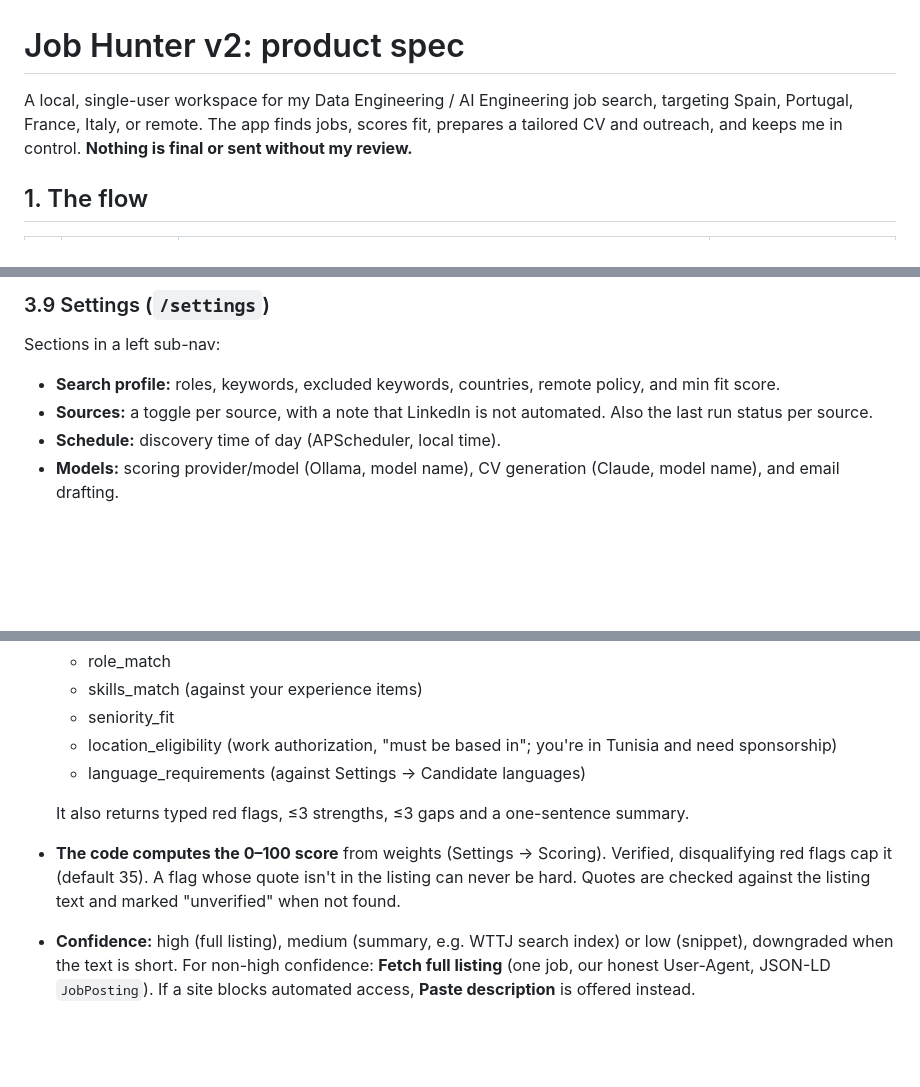
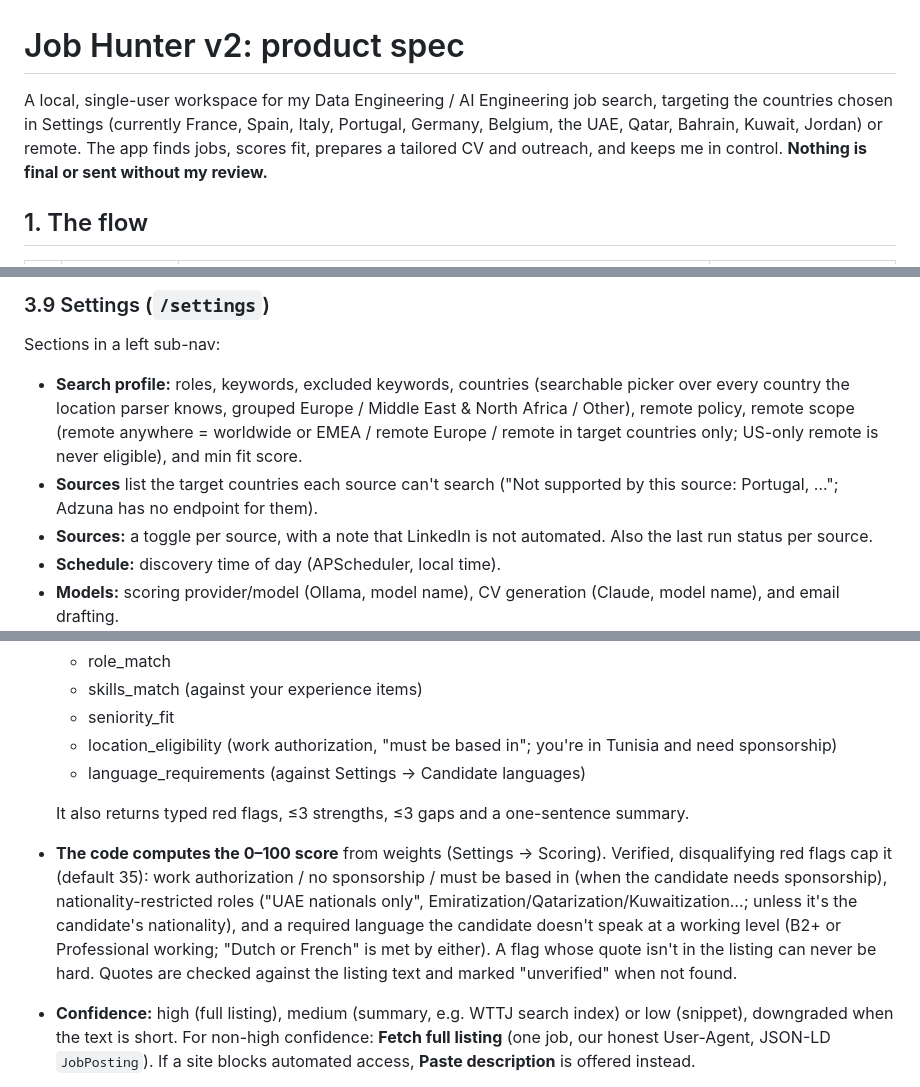
Before and after one commit to mohamedhassanamara/job-hunter-big-boss-v2, a Markdown page: docs/SPEC.md, 3 parts joined by grey strips. GitHub-like rendering; blank space fills up the shorter version.

Commit message:
docs: target countries, remote scope, new hard flags
Co-Authored-By: Claude Opus 5.5 <noreply@anthropic.com>

```diff
--- a/docs/SPEC.md
+++ b/docs/SPEC.md
@@ -1,7 +1,8 @@
 # Job Hunter v2: product spec
 
-A local, single-user workspace for my Data Engineering / AI Engineering job search, targeting Spain,
-Portugal, France, Italy, or remote. The app finds jobs, scores fit, prepares a tailored CV and
+A local, single-user workspace for my Data Engineering / AI Engineering job search, targeting the
+countries chosen in Settings (currently France, Spain, Italy, Portugal, Germany, Belgium, the UAE, Qatar,
+Bahrain, Kuwait, Jordan) or remote. The app finds jobs, scores fit, prepares a tailored CV and
 outreach, and keeps me in control. **Nothing is final or sent without my review.**
 
 ## 1. The flow
@@ -113,7 +114,8 @@ Shortcuts are ignored while focus is in an input, textarea, or contenteditable.
 
 ### 3.9 Settings (`/settings`)
 Sections in a left sub-nav:
-- **Search profile:** roles, keywords, excluded keywords, countries, remote policy, and min fit score.
+- **Search profile:** roles, keywords, excluded keywords, countries (searchable picker over every country the location parser knows, grouped Europe / Middle East & North Africa / Other), remote policy, remote scope (remote anywhere = worldwide or EMEA / remote Europe / remote in target countries only; US-only remote is never eligible), and min fit score.
+- **Sources** list the target countries each source can't search ("Not supported by this source: Portugal, …"; Adzuna has no endpoint for them).
 - **Sources:** a toggle per source, with a note that LinkedIn is not automated. Also the last run status per source.
 - **Schedule:** discovery time of day (APScheduler, local time).
 - **Models:** scoring provider/model (Ollama, model name), CV generation (Claude, model name), and email drafting.
@@ -154,7 +156,7 @@ Sections in a left sub-nav:
   - language_requirements (against Settings → Candidate languages)
 
   It also returns typed red flags, ≤3 strengths, ≤3 gaps and a one-sentence summary.
-- **The code computes the 0–100 score** from weights (Settings → Scoring). Verified, disqualifying red flags cap it (default 35). A flag whose quote isn't in the listing can never be hard. Quotes are checked against the listing text and marked "unverified" when not found.
+- **The code computes the 0–100 score** from weights (Settings → Scoring). Verified, disqualifying red flags cap it (default 35): work authorization / no sponsorship / must be based in (when the candidate needs sponsorship), nationality-restricted roles ("UAE nationals only", Emiratization/Qatarization/Kuwaitization…; unless it's the candidate's nationality), and a required language the candidate doesn't speak at a working level (B2+ or Professional working; "Dutch or French" is met by either). A flag whose quote isn't in the listing can never be hard. Quotes are checked against the listing text and marked "unverified" when not found.
 - **Confidence:** high (full listing), medium (summary, e.g. WTTJ search index) or low (snippet), downgraded when the text is short. For non-high confidence: **Fetch full listing** (one job, our honest User-Agent, JSON-LD `JobPosting`). If a site blocks automated access, **Paste description** is offered instead.
 - **Cache and staleness:** cache key = content + experience version + model + prompt version, so nothing is rescored unless something changed. Experience or candidate edits mark scores **stale**, and "Rescore stale" is a user action. Weight, cap and work-authorization changes recompute scores instantly from stored sub-scores, with no model calls.
 - **Queue:** runs in the background after discovery (1–2 workers, per-job timeout), shows progress and an ETA in Discover, and can be cancelled.
```
Also changed, not shown: CLAUDE.md (+3 -1 lines), docs/DATA_MODEL.md (+3 -2 lines).
